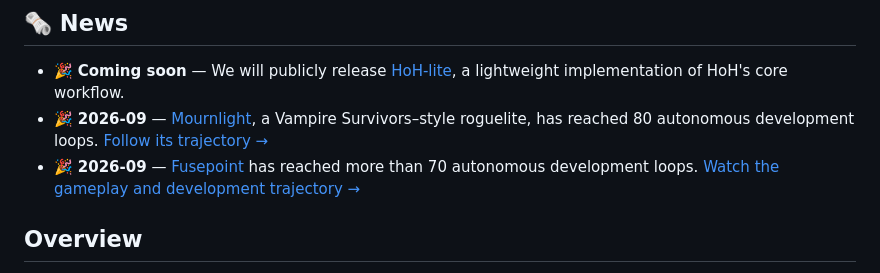
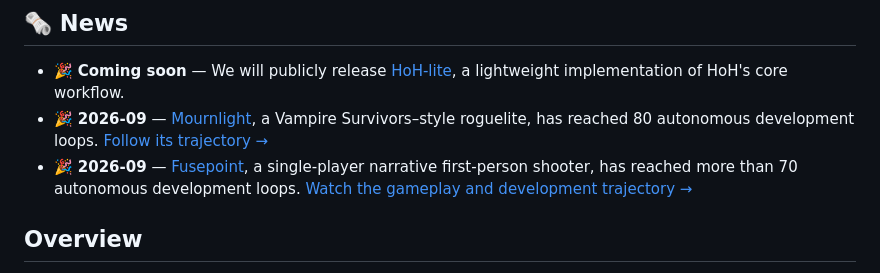
Before and after one commit to Flesymeb/HarnessOfHarness, a Markdown page: README.md, the part around the change. Drawn GitHub-style.

Commit message:
docs(readme): clarify game types in news

```diff
--- a/README.md
+++ b/README.md
@@ -20,7 +20,7 @@
 
 - 🎉 **Coming soon** — We will publicly release [HoH-lite](#code), a lightweight implementation of HoH's core workflow.
 - 🎉 **2026-09** — [Mournlight](https://github.com/Flesymeb/mournlight), a Vampire Survivors–style roguelite, has reached 80 autonomous development loops. [Follow its trajectory →](https://github.com/Flesymeb/mournlight)
-- 🎉 **2026-09** — [Fusepoint](https://github.com/Flesymeb/fusepoint) has reached more than 70 autonomous development loops. [Watch the gameplay and development trajectory →](https://flesymeb.github.io/HarnessOfHarness/#demo)
+- 🎉 **2026-09** — [Fusepoint](https://github.com/Flesymeb/fusepoint), a single-player narrative first-person shooter, has reached more than 70 autonomous development loops. [Watch the gameplay and development trajectory →](https://flesymeb.github.io/HarnessOfHarness/#demo)
 
 ## Overview
 
```
